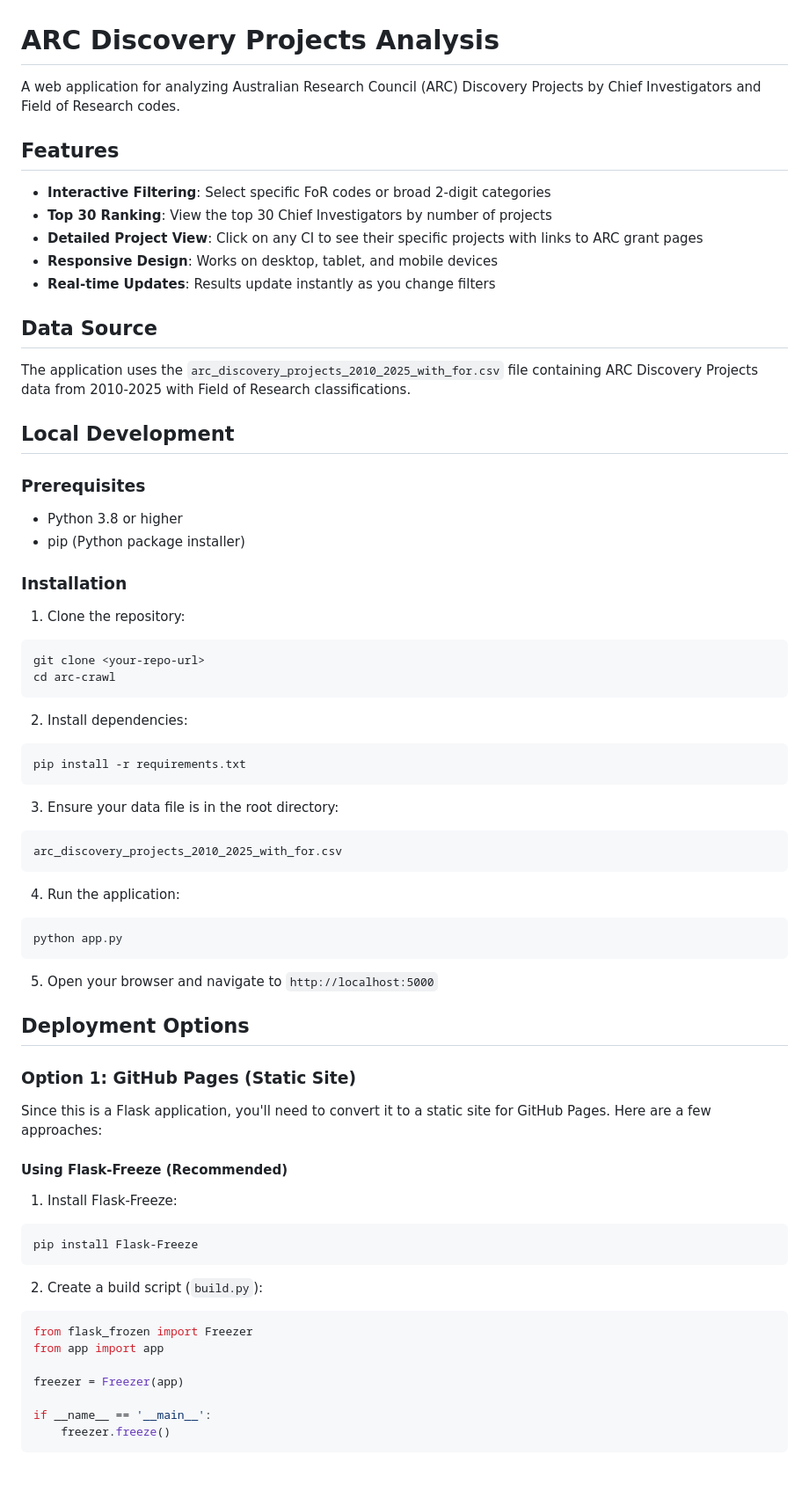
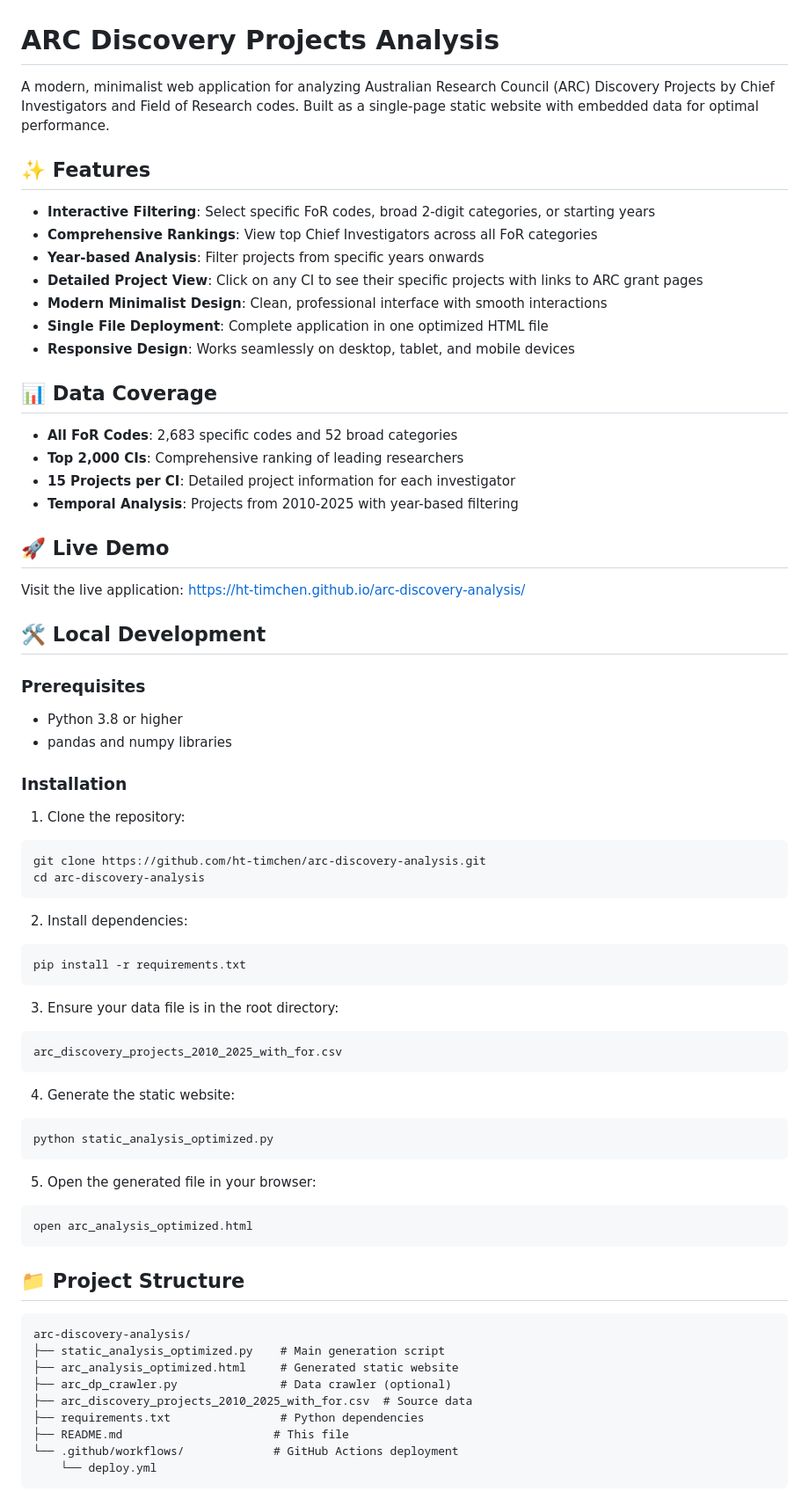
Before and after one commit to ht-timchen/arc-discovery-analysis, a Markdown page: README.md, the part around one of its changes. Shown at 88% size. GitHub-like rendering; blank space fills up the shorter version.

Commit message:
Update README to reflect static website approach and modern features

````diff
--- a/README.md
+++ b/README.md
@@ -1,32 +1,41 @@
 # ARC Discovery Projects Analysis
 
-A web application for analyzing Australian Research Council (ARC) Discovery Projects by Chief Investigators and Field of Research codes.
+A modern, minimalist web application for analyzing Australian Research Council (ARC) Discovery Projects by Chief Investigators and Field of Research codes. Built as a single-page static website with embedded data for optimal performance.
 
-## Features
+## ✨ Features
 
-- **Interactive Filtering**: Select specific FoR codes or broad 2-digit categories
-- **Top 30 Ranking**: View the top 30 Chief Investigators by number of projects
+- **Interactive Filtering**: Select specific FoR codes, broad 2-digit categories, or starting years
+- **Comprehensive Rankings**: View top Chief Investigators across all FoR categories
+- **Year-based Analysis**: Filter projects from specific years onwards
 - **Detailed Project View**: Click on any CI to see their specific projects with links to ARC grant pages
-- **Responsive Design**: Works on desktop, tablet, and mobile devices
-- **Real-time Updates**: Results update instantly as you change filters
+- **Modern Minimalist Design**: Clean, professional interface with smooth interactions
+- **Single File Deployment**: Complete application in one optimized HTML file
+- **Responsive Design**: Works seamlessly on desktop, tablet, and mobile devices
 
-## Data Source
+## 📊 Data Coverage
 
-The application uses the `arc_discovery_projects_2010_2025_with_for.csv` file containing ARC Discovery Projects data from 2010-2025 with Field of Research classifications.
+- **All FoR Codes**: 2,683 specific codes and 52 broad categories
+- **Top 2,000 CIs**: Comprehensive ranking of leading researchers
+- **15 Projects per CI**: Detailed project information for each investigator
+- **Temporal Analysis**: Projects from 2010-2025 with year-based filtering
 
-## Local Development
+## 🚀 Live Demo
+
+Visit the live application: [https://ht-timchen.github.io/arc-discovery-analysis/](https://ht-timchen.github.io/arc-discovery-analysis/)
+
+## 🛠️ Local Development
 
 ### Prerequisites
 
 - Python 3.8 or higher
-- pip (Python package installer)
+- pandas and numpy libraries
 
 ### Installation
 
 1. Clone the repository:
 ```bash
-git clone <your-repo-url>
-cd arc-crawl
+git clone https://github.com/ht-timchen/arc-discovery-analysis.git
+cd arc-discovery-analysis
 ```
 
 2. Install dependencies:
@@ -39,34 +48,27 @@ pip install -r requirements.txt
 arc_discovery_projects_2010_2025_with_for.csv
 ```
 
-4. Run the application:
+4. Generate the static website:
 ```bash
-python app.py
+python static_analysis_optimized.py
 ```
 
-5. Open your browser and navigate to `http://localhost:5000`
-
-## Deployment Options
-
-### Option 1: GitHub Pages (Static Site)
-
-Since this is a Flask application, you'll need to convert it to a static site for GitHub Pages. Here are a few approaches:
-
-#### Using Flask-Freeze (Recommended)
-
-1. Install Flask-Freeze:
+5. Open the generated file in your browser:
 ```bash
-pip install Flask-Freeze
+open arc_analysis_optimized.html
 ```
 
-2. Create a build script (`build.py`):
-```python
-from flask_frozen import Freezer
-from app import app
+## 📁 Project Structure
 
-freezer = Freezer(app)
-
-if __name__ == '__main__':
-    freezer.freeze()
+```
+arc-discovery-analysis/
+├── static_analysis_optimized.py    # Main generation script
+├── arc_analysis_optimized.html     # Generated static website
+├── arc_dp_crawler.py               # Data crawler (optional)
+├── arc_discovery_projects_2010_2025_with_for.csv  # Source data
+├── requirements.txt                # Python dependencies
+├── README.md                      # This file
+└── .github/workflows/             # GitHub Actions deployment
+    └── deploy.yml
 ```
 
````
Also changed, not shown: other parts of README.md (+72 -100 lines).
